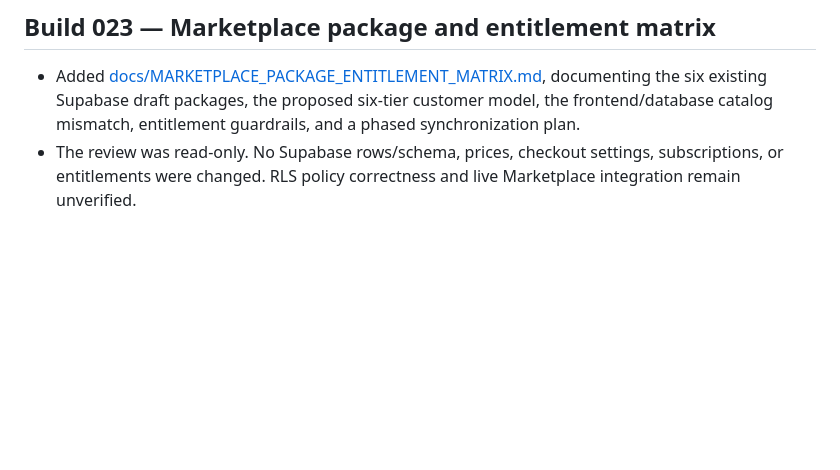
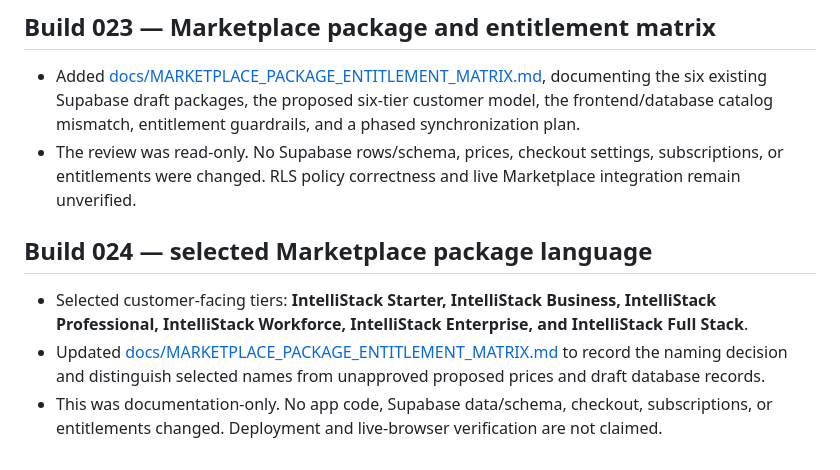
Before and after one commit to FrankMazerati/Maximus_Optimus_Global_Command_Center, a Markdown page: README.md, the part around the change. GitHub-like rendering; blank space fills up the shorter version.

Commit message:
Build 024: record selected package naming

```diff
--- a/README.md
+++ b/README.md
@@ -63,3 +63,8 @@ Approved login image assets can be added later using the agreed filenames:
 ## Build 023 — Marketplace package and entitlement matrix
 - Added [docs/MARKETPLACE_PACKAGE_ENTITLEMENT_MATRIX.md](docs/MARKETPLACE_PACKAGE_ENTITLEMENT_MATRIX.md), documenting the six existing Supabase draft packages, the proposed six-tier customer model, the frontend/database catalog mismatch, entitlement guardrails, and a phased synchronization plan.
 - The review was read-only. No Supabase rows/schema, prices, checkout settings, subscriptions, or entitlements were changed. RLS policy correctness and live Marketplace integration remain unverified.
+
+## Build 024 — selected Marketplace package language
+- Selected customer-facing tiers: **IntelliStack Starter, IntelliStack Business, IntelliStack Professional, IntelliStack Workforce, IntelliStack Enterprise, and IntelliStack Full Stack**.
+- Updated [docs/MARKETPLACE_PACKAGE_ENTITLEMENT_MATRIX.md](docs/MARKETPLACE_PACKAGE_ENTITLEMENT_MATRIX.md) to record the naming decision and distinguish selected names from unapproved proposed prices and draft database records.
+- This was documentation-only. No app code, Supabase data/schema, checkout, subscriptions, or entitlements changed. Deployment and live-browser verification are not claimed.
```
